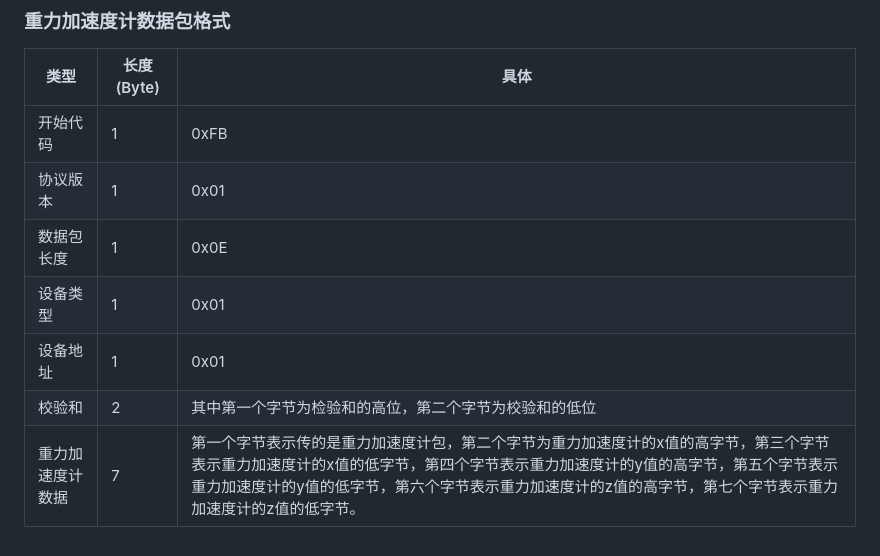
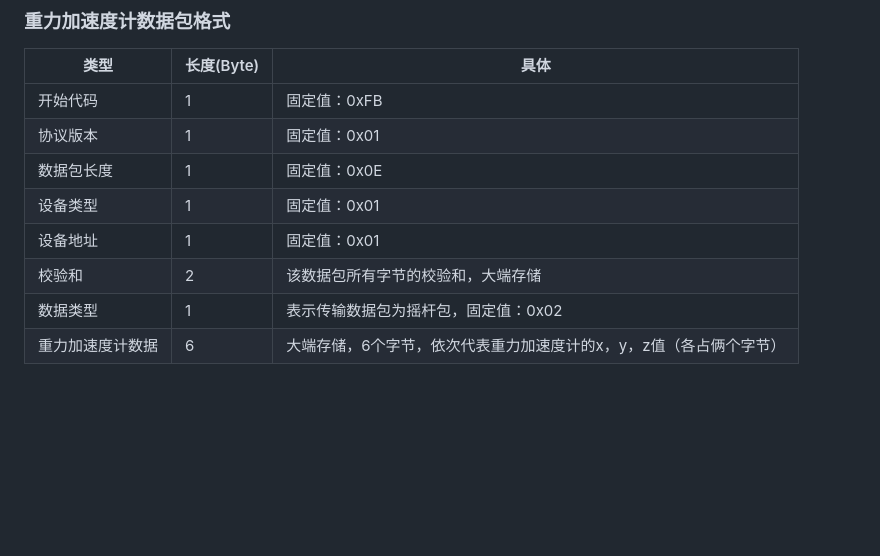
Before and after one commit to emakefun-arduino-library/emakefun_gamepad, a Markdown page: README.md, the part around one of its changes. GitHub-like rendering; blank space fills up the shorter version.

```diff
--- a/README.md
+++ b/README.md
@@ -385,10 +437,11 @@ if (g_gamepad_model.GetButtonState(button_type)) {
 
 | 类型             | 长度(Byte) | 具体                                                         |
 | ---------------- | ---------- | ------------------------------------------------------------ |
-| 开始代码         | 1          | 0xFB                                                         |
-| 协议版本         | 1          | 0x01                                                         |
-| 数据包长度       | 1          | 0x0E                                                         |
-| 设备类型         | 1          | 0x01                                                         |
-| 设备地址         | 1          | 0x01                                                         |
-| 校验和           | 2          | 其中第一个字节为检验和的高位，第二个字节为校验和的低位       |
-| 重力加速度计数据 | 7          | 第一个字节表示传的是重力加速度计包，第二个字节为重力加速度计的x值的高字节，第三个字节表示重力加速度计的x值的低字节，第四个字节表示重力加速度计的y值的高字节，第五个字节表示重力加速度计的y值的低字节，第六个字节表示重力加速度计的z值的高字节，第七个字节表示重力加速度计的z值的低字节。 |
+| 开始代码         | 1          | 固定值：0xFB                                                 |
+| 协议版本         | 1          | 固定值：0x01                                                 |
+| 数据包长度       | 1          | 固定值：0x0E                                                 |
+| 设备类型         | 1          | 固定值：0x01                                                 |
+| 设备地址         | 1          | 固定值：0x01                                                 |
+| 校验和           | 2          | 该数据包所有字节的校验和，大端存储                           |
+| 数据类型         | 1          | 表示传输数据包为摇杆包，固定值：0x02                         |
+| 重力加速度计数据 | 6          | 大端存储，6个字节，依次代表重力加速度计的x，y，z值（各占俩个字节） |
```
Also changed, not shown: other parts of README.md (+69 -17 lines).
